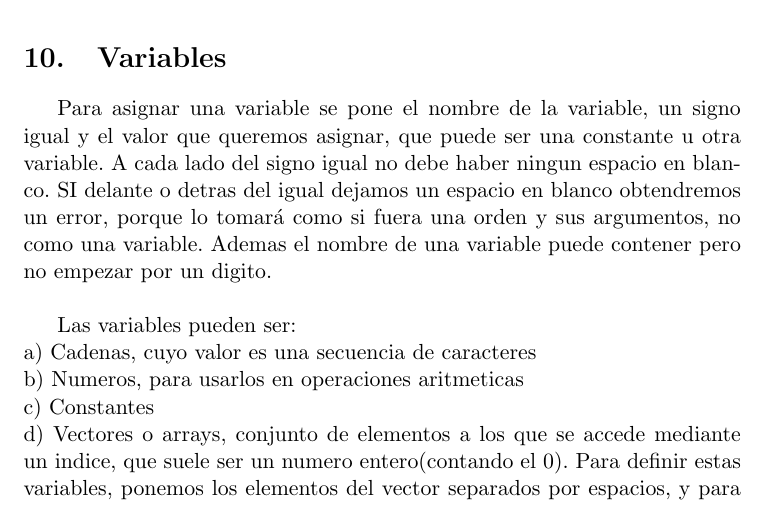
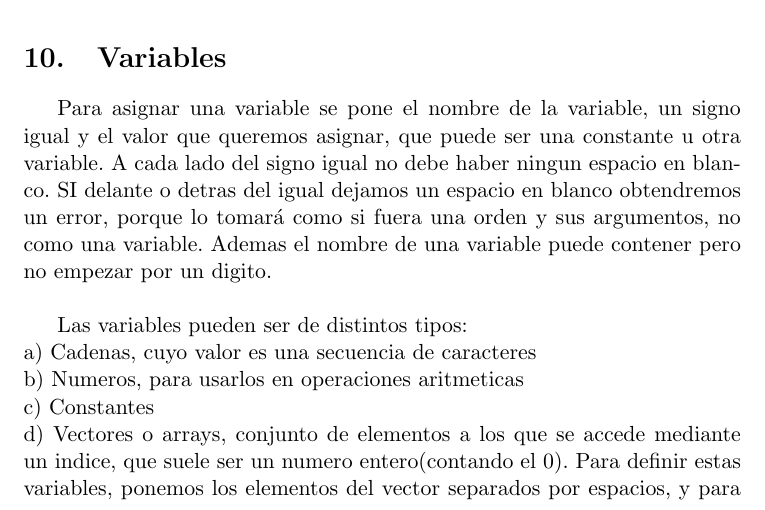
Before and after one commit to AndresAL10/Bash-in-LaTeX, a LaTeX document (Plantilla LaTeX.tex): part of page 7 of 17, cut so that both start at the same text. Compiled offline with pdfLaTeX.

Commit message:
Tipos
Variables de tipos:

```diff
--- a/Plantilla LaTeX.tex
+++ b/Plantilla LaTeX.tex
@@ -252,7 +252,7 @@ Esta, imprime los argumentos segun el formato. SI pones un numero entre el \% y
 
 Para asignar una variable se pone el nombre de la variable, un signo igual y el valor que queremos asignar, que puede ser una constante u otra variable. A cada lado del signo igual no debe haber ningun espacio en blanco. SI delante o detras del igual dejamos un espacio en blanco obtendremos un error, porque lo tomará como si fuera una orden y sus argumentos, no como una variable. Ademas el nombre de una variable puede contener pero no empezar por un digito. \\
 
-Las variables pueden ser: \\
+Las variables pueden ser de distintos tipos: \\
 a) Cadenas, cuyo valor es una secuencia de caracteres\\
 b) Numeros, para usarlos en operaciones aritmeticas\\
 c) Constantes\\
```
